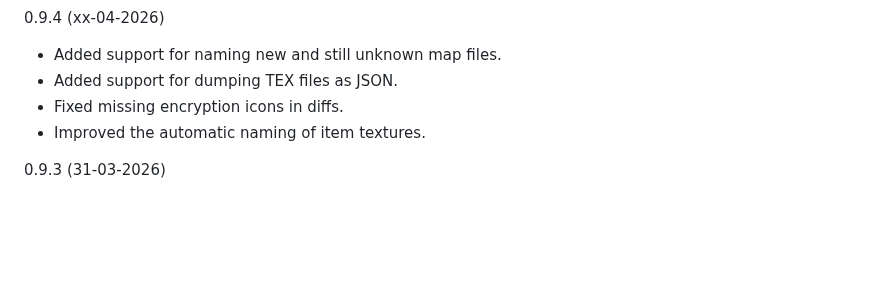
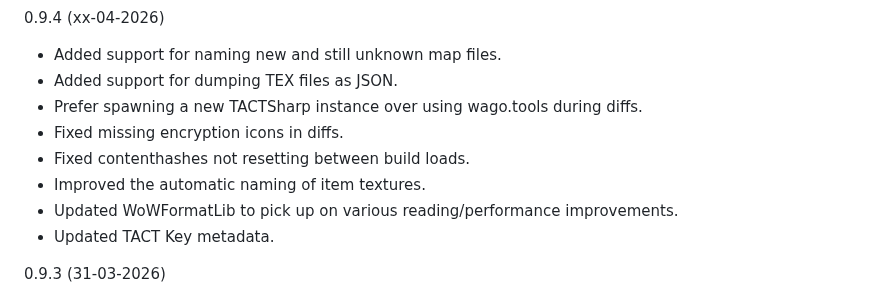
Before and after one commit to Marlamin/wow.tools.local, a Markdown page: CHANGELOG.md, the part around the change. GitHub-like rendering; blank space fills up the shorter version.

```diff
--- a/CHANGELOG.md
+++ b/CHANGELOG.md
@@ -1,8 +1,12 @@
 0.9.4 (xx-04-2026)
 - Added support for naming new and still unknown map files.
 - Added support for dumping TEX files as JSON.
+- Prefer spawning a new TACTSharp instance over using wago.tools during diffs.
 - Fixed missing encryption icons in diffs.
+- Fixed contenthashes not resetting between build loads.
 - Improved the automatic naming of item textures.
+- Updated WoWFormatLib to pick up on various reading/performance improvements.
+- Updated TACT Key metadata.
 
 0.9.3 (31-03-2026)
 - Added support for flag/enum definitions from WoWDBDefs, removed built-in flags/enums (thanks @MaxtorCoder).
```
